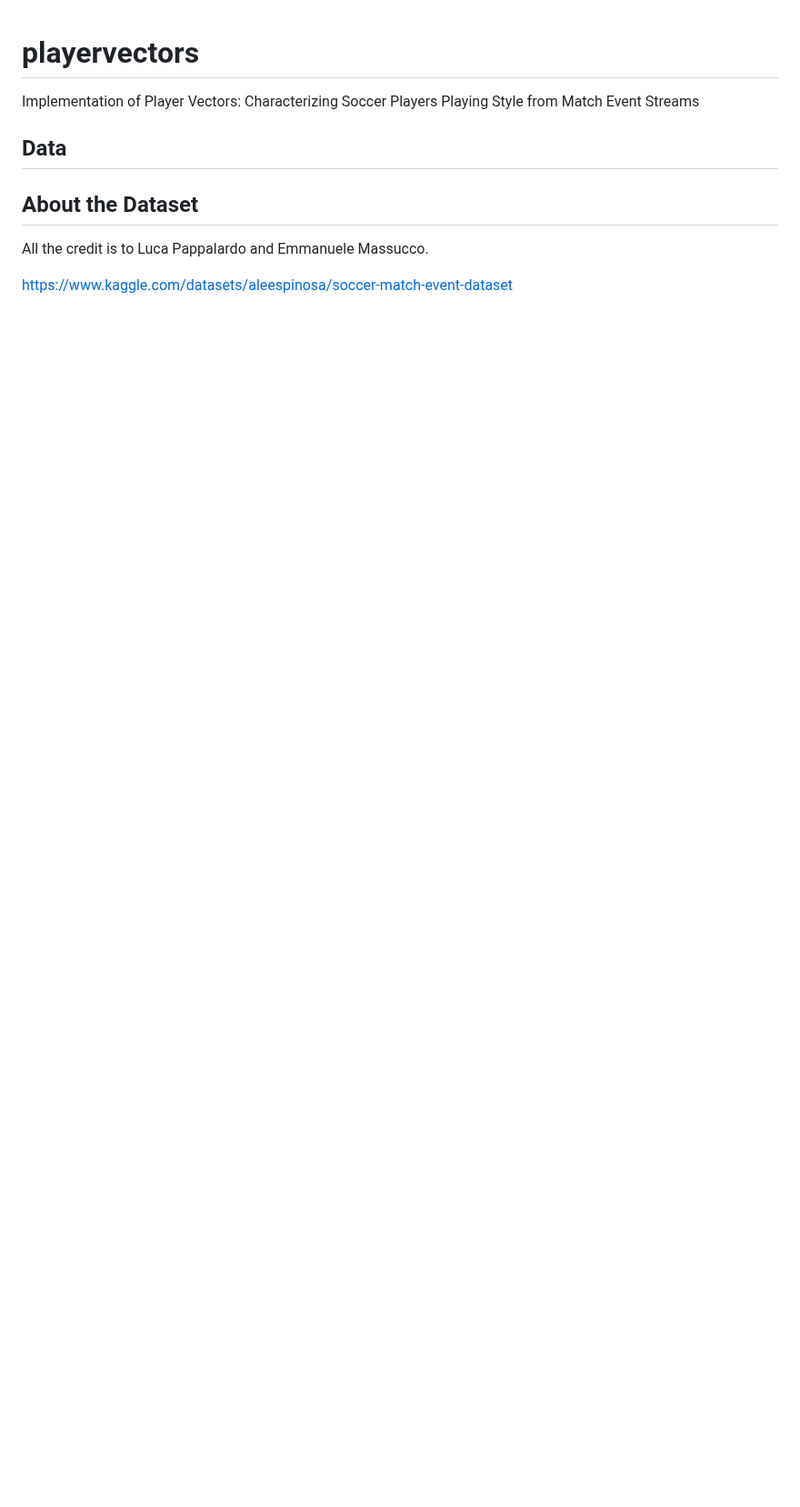
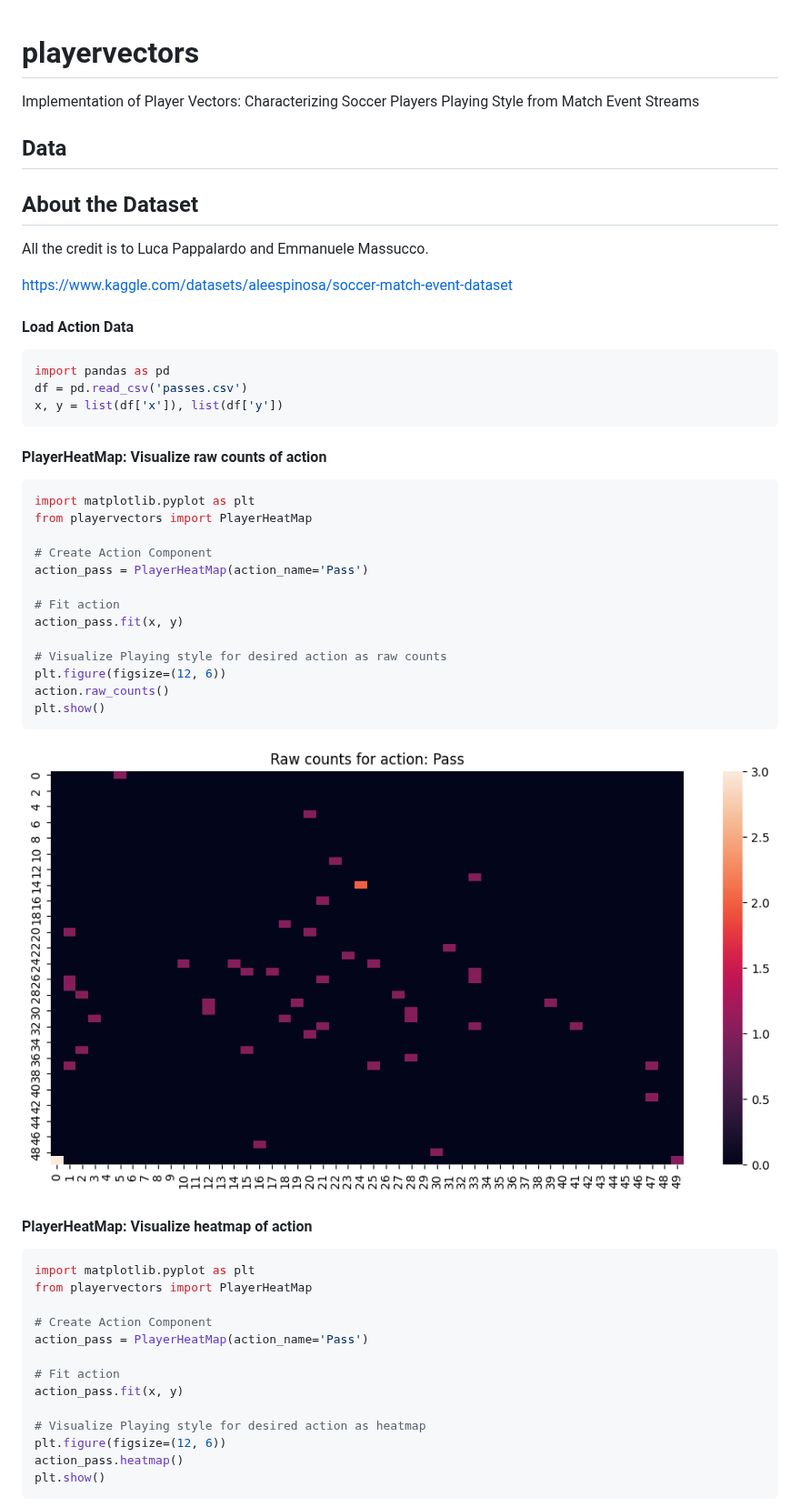
Before and after one commit to raphaelsenn/playervectors, a Markdown page: README.md, the part around one of its changes. Shown at 91% size. GitHub-like rendering; pictures changed too: res/raw_counts_pass.png (added); blank space fills up the shorter version.

Commit message:
Datastructure to create heatmaps of soccer players given data x and y

````diff
--- a/README.md
+++ b/README.md
@@ -7,3 +7,48 @@ Implementation of Player Vectors: Characterizing Soccer Players Playing Style fr
 All the credit is to Luca Pappalardo and Emmanuele Massucco.
 
 [https://www.kaggle.com/datasets/aleespinosa/soccer-match-event-dataset](https://www.kaggle.com/datasets/aleespinosa/soccer-match-event-dataset)
+
+#### Load Action Data
+
+```python
+import pandas as pd
+df = pd.read_csv('passes.csv')
+x, y = list(df['x']), list(df['y'])
+```
+#### PlayerHeatMap: Visualize raw counts of action
+
+```python
+import matplotlib.pyplot as plt
+from playervectors import PlayerHeatMap
+
+# Create Action Component
+action_pass = PlayerHeatMap(action_name='Pass')
+
+# Fit action
+action_pass.fit(x, y)
+
+# Visualize Playing style for desired action as raw counts
+plt.figure(figsize=(12, 6))
+action.raw_counts()
+plt.show()
+```
+![image](res/raw_counts_pass.png)
+
+#### PlayerHeatMap: Visualize heatmap of action
+
+```python
+import matplotlib.pyplot as plt
+from playervectors import PlayerHeatMap
+
+# Create Action Component
+action_pass = PlayerHeatMap(action_name='Pass')
+
+# Fit action
+action_pass.fit(x, y)
+
+# Visualize Playing style for desired action as heatmap
+plt.figure(figsize=(12, 6))
+action_pass.heatmap()
+plt.show()
+```
+
````
Also changed, not shown: other parts of README.md (+2 -0 lines), res/heatmap_pass.png (added), 3 other files.
